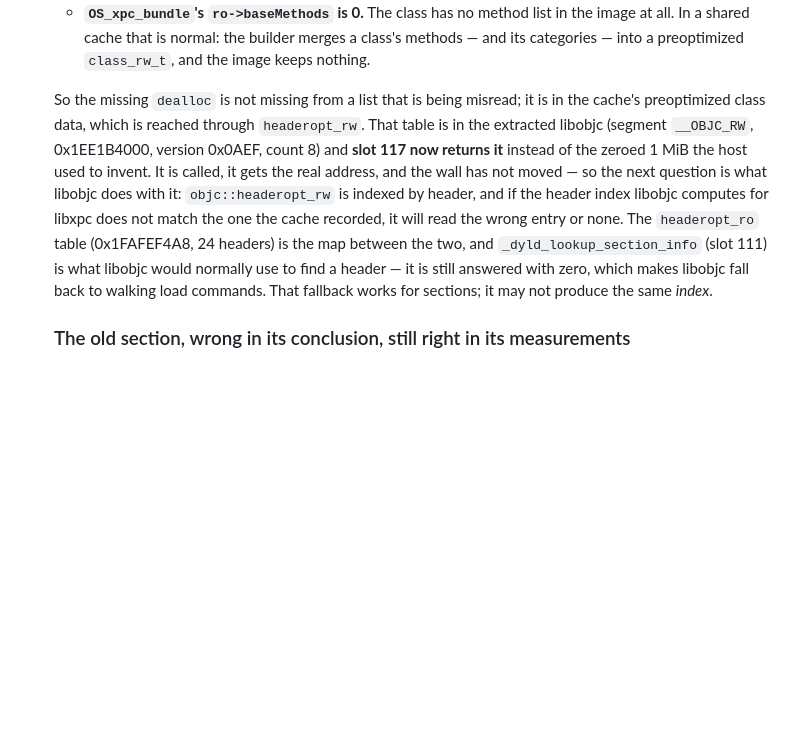
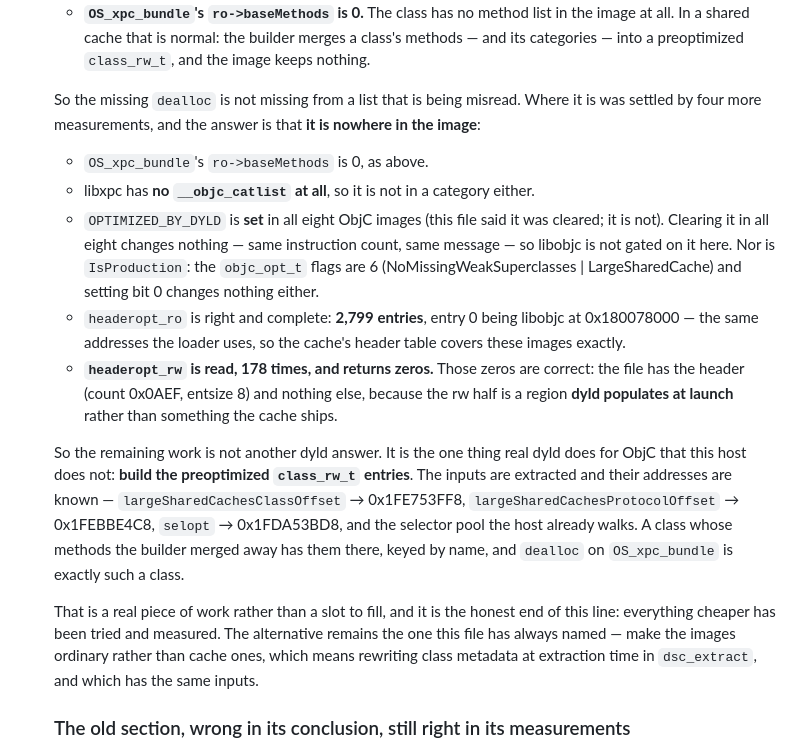
Before and after one commit to yomei-o/aarch64_emu_cpp, a Markdown page: resume.md, the part around the change. Drawn GitHub-style; blank space fills up the shorter version.

Commit message:
resume.md: the ObjC wall, followed to the end — the method is nowhere in the image
Everything cheaper than "do what dyld does" has now been tried and measured, so the next
session can start from the conclusion instead of the search.

Where `-[OS_xpc_bundle dealloc]` is, established by measurement rather than argument:

- `ro->baseMethods` is 0. The class carries no method list.
- libxpc has **no `__objc_catlist` at all**, so it is not in a category either.
- `OPTIMIZED_BY_DYLD` is **set** in all eight ObjC images — this file said it was cleared,
  which was wrong. Clearing it in all eight changes nothing: same instruction count, same
  message. Nor does setting `IsProduction` in the `objc_opt_t` flags (they are 6:
  NoMissingWeakSuperclasses | LargeSharedCache).
- `headeropt_ro` is right and complete: 2,799 entries, entry 0 being libobjc at 0x180078000,
  the same addresses the loader uses.
- **`headeropt_rw` is read 178 times and returns zeros**, and those zeros are correct — the
  file has the header and nothing else, because the rw half is a region *dyld populates at
  launch* rather than something the cache ships.

So the method exists only in the cache's preoptimized class data, and the remaining work is
the one ObjC thing real dyld does that this host does not: build the preoptimized
`class_rw_t` entries. The inputs are all extracted and their addresses are known —
largeSharedCachesClass at 0x1FE753FF8, largeSharedCachesProtocol at 0x1FEBBE4C8, selopt at
0x1FDA53BD8, and the selector pool the host already walks for slot 84.

That is a real piece of work rather than a slot to fill. Naming it precisely is what tonight
bought: the wall went from "an unknown class, cause unclear" to "one table dyld builds and we
do not, with the inputs in hand".

Regression: busybox 9/9, CPython 7/7, macOS guest 134,235.

Co-Authored-By: Claude Opus 5 (1M context) <noreply@anthropic.com>

```diff
--- a/resume.md
+++ b/resume.md
@@ -204,18 +204,37 @@ What works:
      at all. In a shared cache that is normal: the builder merges a class's methods — and its
      categories — into a preoptimized `class_rw_t`, and the image keeps nothing.
 
-   So the missing `dealloc` is not missing from a list that is being misread; it is in the
-   cache's preoptimized class data, which is reached through `headeropt_rw`. That table is in
-   the extracted libobjc (segment `__OBJC_RW`, 0x1EE1B4000, version 0x0AEF, count 8) and
-   **slot 117 now returns it** instead of the zeroed 1 MiB the host used to invent. It is
-   called, it gets the real address, and the wall has not moved — so the next question is
-   what libobjc does with it: `objc::headeropt_rw` is indexed by header, and if the header
-   index libobjc computes for libxpc does not match the one the cache recorded, it will read
-   the wrong entry or none. The `headeropt_ro` table (0x1FAFEF4A8, 24 headers) is the map
-   between the two, and `_dyld_lookup_section_info` (slot 111) is what libobjc would normally
-   use to find a header — it is still answered with zero, which makes libobjc fall back to
-   walking load commands. That fallback works for sections; it may not produce the same
-   *index*.
+   So the missing `dealloc` is not missing from a list that is being misread. Where it is
+   was settled by four more measurements, and the answer is that **it is nowhere in the
+   image**:
+
+   - `OS_xpc_bundle`'s `ro->baseMethods` is 0, as above.
+   - libxpc has **no `__objc_catlist` at all**, so it is not in a category either.
+   - `OPTIMIZED_BY_DYLD` is **set** in all eight ObjC images (this file said it was cleared;
+     it is not). Clearing it in all eight changes nothing — same instruction count, same
+     message — so libobjc is not gated on it here. Nor is `IsProduction`: the `objc_opt_t`
+     flags are 6 (NoMissingWeakSuperclasses | LargeSharedCache) and setting bit 0 changes
+     nothing either.
+   - `headeropt_ro` is right and complete: **2,799 entries**, entry 0 being libobjc at
+     0x180078000 — the same addresses the loader uses, so the cache's header table covers
+     these images exactly.
+   - **`headeropt_rw` is read, 178 times, and returns zeros.** Those zeros are correct: the
+     file has the header (count 0x0AEF, entsize 8) and nothing else, because the rw half is a
+     region **dyld populates at launch** rather than something the cache ships.
+
+   So the remaining work is not another dyld answer. It is the one thing real dyld does for
+   ObjC that this host does not: **build the preoptimized `class_rw_t` entries**. The inputs
+   are extracted and their addresses are known —
+   `largeSharedCachesClassOffset` → 0x1FE753FF8, `largeSharedCachesProtocolOffset` →
+   0x1FEBBE4C8, `selopt` → 0x1FDA53BD8, and the selector pool the host already walks. A class
+   whose methods the builder merged away has them there, keyed by name, and `dealloc` on
+   `OS_xpc_bundle` is exactly such a class.
+
+   That is a real piece of work rather than a slot to fill, and it is the honest end of this
+   line: everything cheaper has been tried and measured. The alternative remains the one this
+   file has always named — make the images ordinary rather than cache ones, which means
+   rewriting class metadata at extraction time in `dsc_extract`, and which has the same
+   inputs.
 
    ### The old section, wrong in its conclusion, still right in its measurements
 
```
